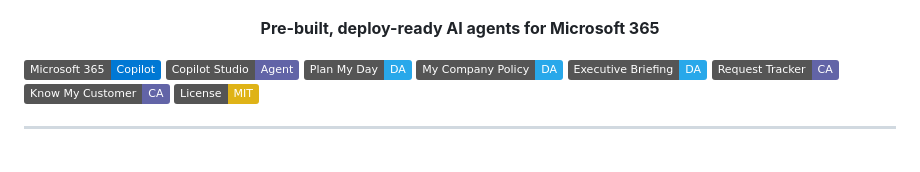
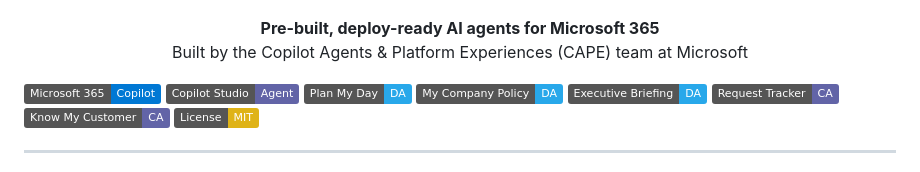
Before and after one commit to microsoft/m365-agent-templates, a Markdown page: README.md, the part around the change. Drawn GitHub-style; badges without logos.

Commit message:
Update attribution to CAPE team in root README
Co-authored-by: Copilot <223556219+Copilot@users.noreply.github.com>

```diff
--- a/README.md
+++ b/README.md
@@ -3,7 +3,8 @@
 </p>
 
 <p align="center">
-  <strong>Pre-built, deploy-ready AI agents for Microsoft 365</strong>
+  <strong>Pre-built, deploy-ready AI agents for Microsoft 365</strong><br>
+  Built by the Copilot Agents &amp; Platform Experiences (CAPE) team at Microsoft
 </p>
 
 [![Microsoft 365 Copilot](https://img.shields.io/badge/Microsoft_365-Copilot-0078D4?logo=microsoft&logoColor=white)](https://www.microsoft.com/microsoft-365/copilot)
```
